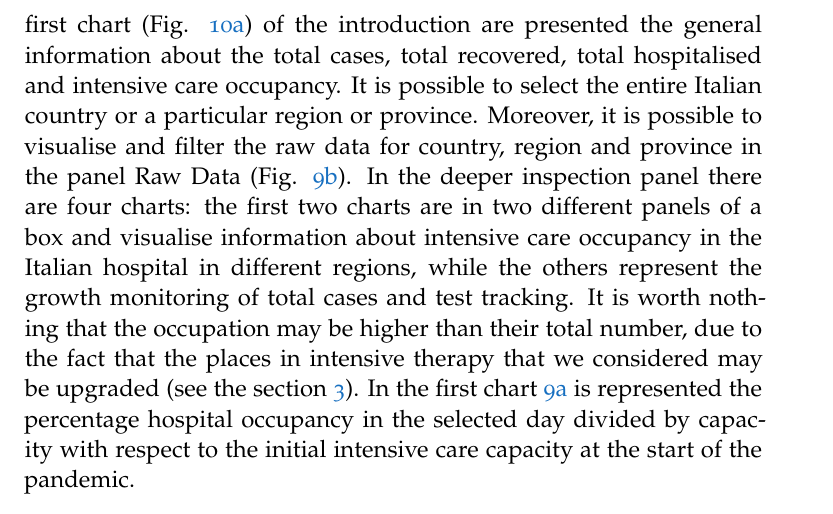
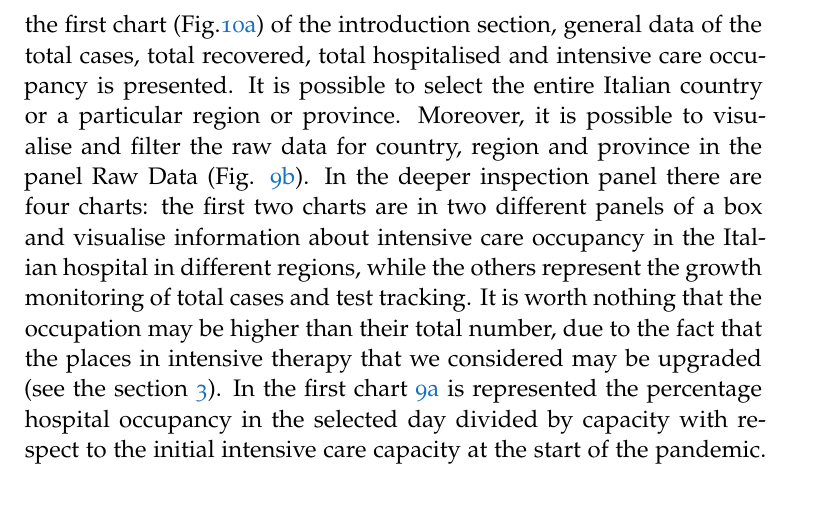
Before and after one commit to marzione00/COVID_19_HACK, a LaTeX document (Documentation/article_4.tex): part of page 15 of 23, cut so that both start at the same text. Compiled offline with pdfLaTeX.

Commit message:
Update article_4.tex

```diff
--- a/Documentation/article_4.tex
+++ b/Documentation/article_4.tex
@@ -327,7 +327,7 @@ Finally, the summary statistics section (Fig. \ref{Home_fig3}) provides some bar
 
 \subsection{Data Inspection}\label{Data Inspection}
 
-The \textit{Data Inspection} panel provides a data visualisation of the general information and a deeper overview about the hospital occupancy, growth monitoring and test tracking for the COVID19 in Italy. It is divided in main two section: introduction and deeper inspection. In first chart (Fig. \ref{fig:Inspection_general_info}) of the introduction are presented the general information about the total cases, total recovered, total hospitalised and intensive care occupancy. It is possible to select the entire Italian country or a particular region or province. Moreover, it is possible to visualise and filter the raw data for country, region and province in the panel Raw Data (Fig. \ref{fig:Inspection_rawdata}). In the deeper inspection panel there are four charts: the first two charts are in two different panels of a box and visualise information about intensive care occupancy in the Italian hospital in different regions, while the others represent the growth monitoring of total cases and test tracking. It is worth nothing that the occupation may be higher than their total number, due to the fact that the places in intensive therapy that we considered may be upgraded (see the section \ref{Data Origin}). In the first chart \ref{fig:Inspection_perc_occupancy} is represented the percentage hospital occupancy in the selected day divided by capacity with respect to the initial intensive care capacity at the start of the pandemic.
+The \textit{Data Inspection} panel provides a data visualisation of the general information and a deeper overview about the hospital occupancy, growth monitoring and test tracking for the COVID19 in Italy. It is divided in two main section: introduction and deeper inspection. In the first chart (Fig.\ref{fig:Inspection_general_info}) of the introduction section, general data of the total cases, total recovered, total hospitalised and intensive care occupancy is presented. It is possible to select the entire Italian country or a particular region or province. Moreover, it is possible to visualise and filter the raw data for country, region and province in the panel Raw Data (Fig. \ref{fig:Inspection_rawdata}). In the deeper inspection panel there are four charts: the first two charts are in two different panels of a box and visualise information about intensive care occupancy in the Italian hospital in different regions, while the others represent the growth monitoring of total cases and test tracking. It is worth nothing that the occupation may be higher than their total number, due to the fact that the places in intensive therapy that we considered may be upgraded (see the section \ref{Data Origin}). In the first chart \ref{fig:Inspection_perc_occupancy} is represented the percentage hospital occupancy in the selected day divided by capacity with respect to the initial intensive care capacity at the start of the pandemic.
 \begin{equation}
 percentage~occupancy = \dfrac{occupancy}{capacity} \times 100
 \end{equation}
```
